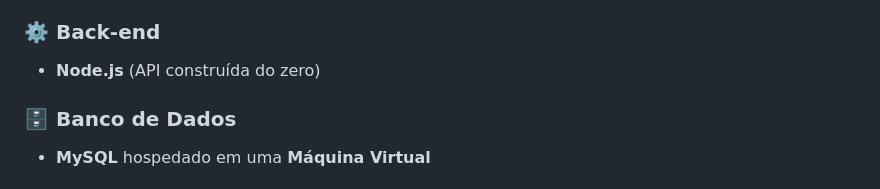
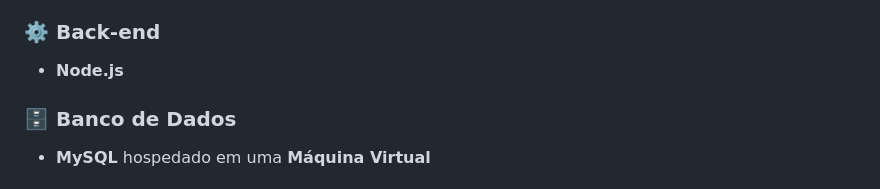
Before and after one commit to Felipe-Janazi/Projeto-individual, a Markdown page: README.md, the part around the change. GitHub-like rendering.

```diff
--- a/README.md
+++ b/README.md
@@ -21,7 +21,7 @@ O tema escolhido foi o <b>São Paulo Futebol Clube</b>, explorando conceitos de
 
 <h3>⚙️ Back-end</h3>
 <ul>
-  <li><b>Node.js</b> (API construída do zero)</li>
+  <li><b>Node.js</b></li>
 </ul>
 
 <h3>🗄️ Banco de Dados</h3>
```
